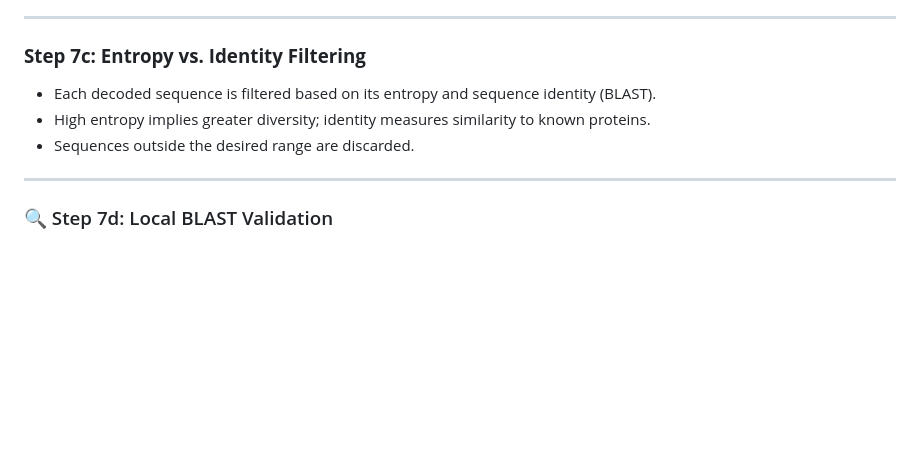
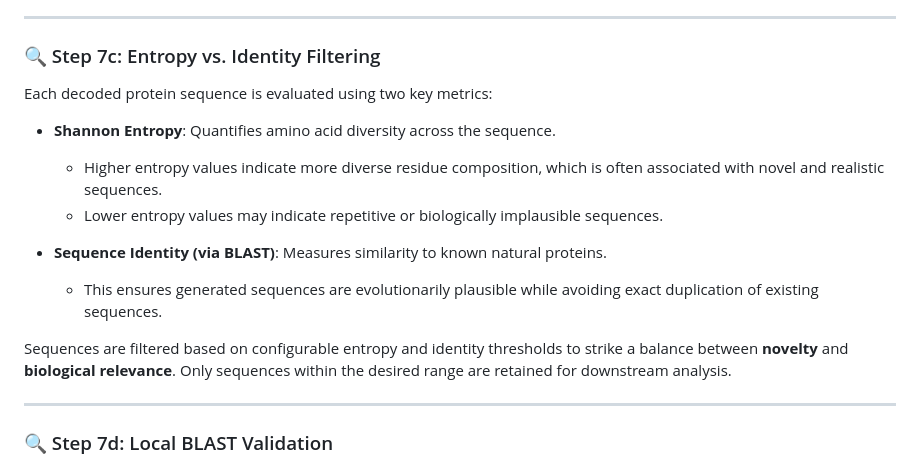
Before and after one commit to mgarsamo/EmbedDiff-Dayhoff, a Markdown page: README.md, the part around the change. Drawn GitHub-style; blank space fills up the shorter version.

```diff
--- a/README.md
+++ b/README.md
@@ -97,10 +97,19 @@ The output is a final FASTA file of decoded protein sequences, suitable for down
 
 ---
 
-### **Step 7c: Entropy vs. Identity Filtering**
-- Each decoded sequence is filtered based on its entropy and sequence identity (BLAST).
-- High entropy implies greater diversity; identity measures similarity to known proteins.
-- Sequences outside the desired range are discarded.
+### 🔍 Step 7c: Entropy vs. Identity Filtering
+
+Each decoded protein sequence is evaluated using two key metrics:
+
+- **Shannon Entropy**: Quantifies amino acid diversity across the sequence.
+  - Higher entropy values indicate more diverse residue composition, which is often associated with novel and realistic sequences.
+  - Lower entropy values may indicate repetitive or biologically implausible sequences.
+
+- **Sequence Identity (via BLAST)**: Measures similarity to known natural proteins.
+  - This ensures generated sequences are evolutionarily plausible while avoiding exact duplication of existing sequences.
+
+Sequences are filtered based on configurable entropy and identity thresholds to strike a balance between **novelty** and **biological relevance**. Only sequences within the desired range are retained for downstream analysis.
+
 
 ---
 
```
